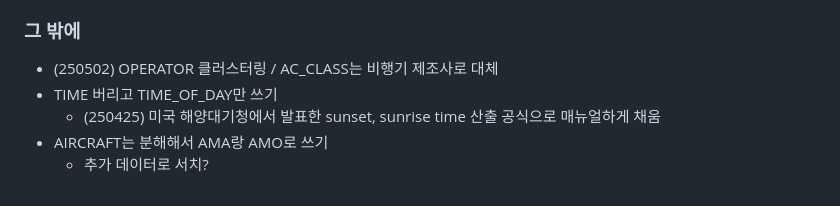
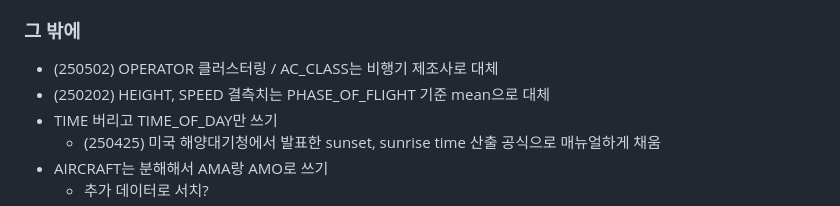
Before and after one commit to hj-22/2025-1-DM_Proj, a Markdown page: README.md, the part around the change. Rendered like a GitHub page.

```diff
--- a/README.md
+++ b/README.md
@@ -51,6 +51,7 @@ https://science.ebird.org/en/use-ebird-data/download-ebird-data-products
 
 ### 그 밖에
 - (250502) OPERATOR 클러스터링 / AC_CLASS는 비행기 제조사로 대체
+- (250202) HEIGHT, SPEED 결측치는 PHASE_OF_FLIGHT 기준 mean으로 대체
 - TIME 버리고 TIME_OF_DAY만 쓰기
     - (250425) 미국 해양대기청에서 발표한 sunset, sunrise time 산출 공식으로 매뉴얼하게 채움
 - AIRCRAFT는 분해해서 AMA랑 AMO로 쓰기
```
